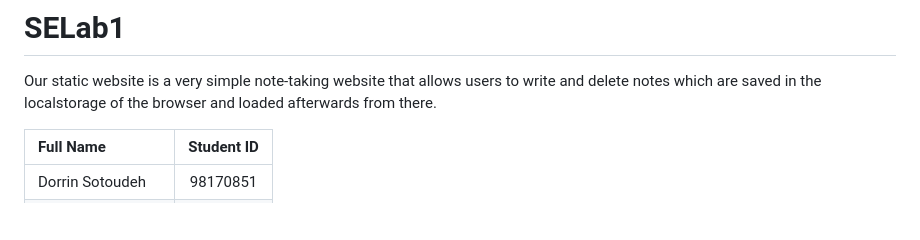
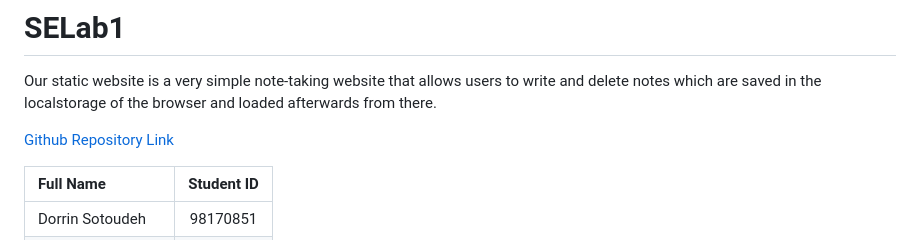
Before and after one commit to dorrin-sot/SELab1, a Markdown page: README.md, the part around the change. GitHub-like rendering; blank space fills up the shorter version.

```diff
--- a/README.md
+++ b/README.md
@@ -1,6 +1,8 @@
 # SELab1
 
 Our static website is a very simple note-taking website that allows users to write and delete notes which are saved in the localstorage of the browser and loaded afterwards from there.
+
+[Github Repository Link](https://github.com/dorrin-sot/SELab1)
 
 | Full Name    | Student ID |
 | :-------- | :-------: |
```
